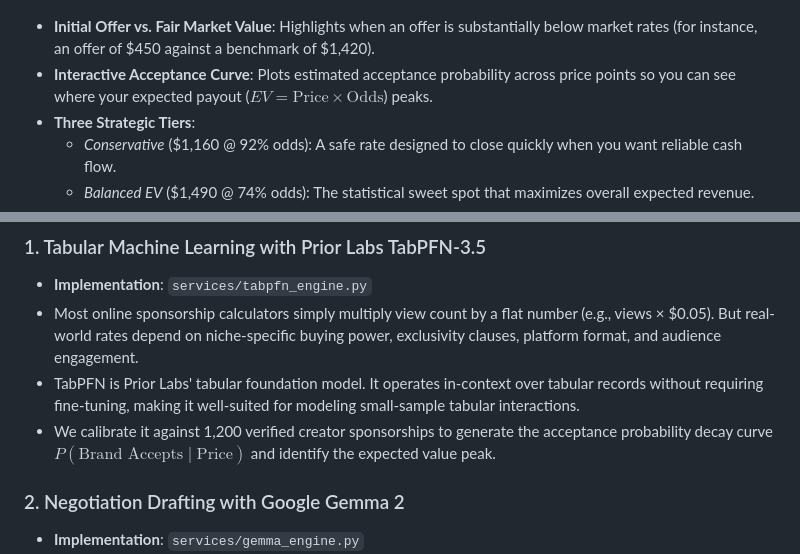
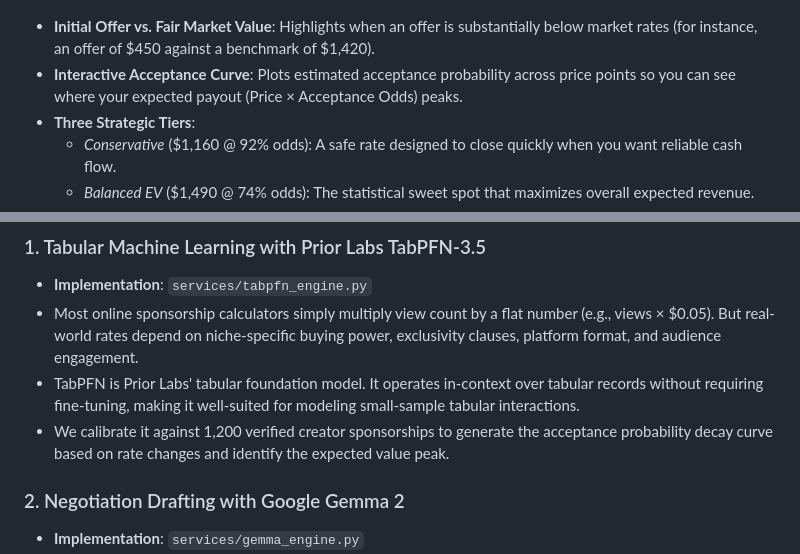
Before and after one commit to Sai-Adithya-M/sponsorscope-ai, a Markdown page: DEV_SUBMISSION.md, 2 parts joined by grey strips. GitHub-like rendering.

Commit message:
docs: replace raw LaTeX math notation with plain human text for DEV.to compatibility

```diff
--- a/DEV_SUBMISSION.md
+++ b/DEV_SUBMISSION.md
@@ -35,7 +35,7 @@ When you input your channel stats (platform, niche, subscriber count, 30-day med
 ![Valuation & Acceptance Probability Curve](https://raw.githubusercontent.com/Sai-Adithya-M/sponsorscope-ai/main/docs/screenshots/01_valuation_market_curve.png)
 
 - **Initial Offer vs. Fair Market Value**: Highlights when an offer is substantially below market rates (for instance, an offer of $450 against a benchmark of $1,420).
-- **Interactive Acceptance Curve**: Plots estimated acceptance probability across price points so you can see where your expected payout ($EV = \text{Price} \times \text{Odds}$) peaks.
+- **Interactive Acceptance Curve**: Plots estimated acceptance probability across price points so you can see where your expected payout (Price × Acceptance Odds) peaks.
 - **Three Strategic Tiers**:
   - *Conservative* ($1,160 @ 92% odds): A safe rate designed to close quickly when you want reliable cash flow.
   - *Balanced EV* ($1,490 @ 74% odds): The statistical sweet spot that maximizes overall expected revenue.
@@ -88,7 +88,7 @@ SponsorScope combines a tabular machine learning model with an open-weight langu
 - **Implementation**: `services/tabpfn_engine.py`
 - Most online sponsorship calculators simply multiply view count by a flat number (e.g., views × $0.05). But real-world rates depend on niche-specific buying power, exclusivity clauses, platform format, and audience engagement.
 - TabPFN is Prior Labs' tabular foundation model. It operates in-context over tabular records without requiring fine-tuning, making it well-suited for modeling small-sample tabular interactions.
-- We calibrate it against 1,200 verified creator sponsorships to generate the acceptance probability decay curve $P(\text{Brand Accepts} \mid \text{Price})$ and identify the expected value peak.
+- We calibrate it against 1,200 verified creator sponsorships to generate the acceptance probability decay curve based on rate changes and identify the expected value peak.
 
 ### 2. Negotiation Drafting with Google Gemma 2
 - **Implementation**: `services/gemma_engine.py`
```
Also changed, not shown: README.md (+1 -1 lines).
